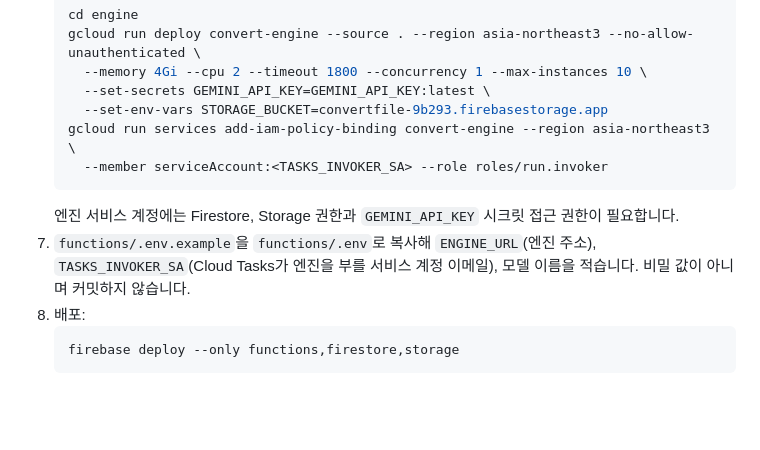
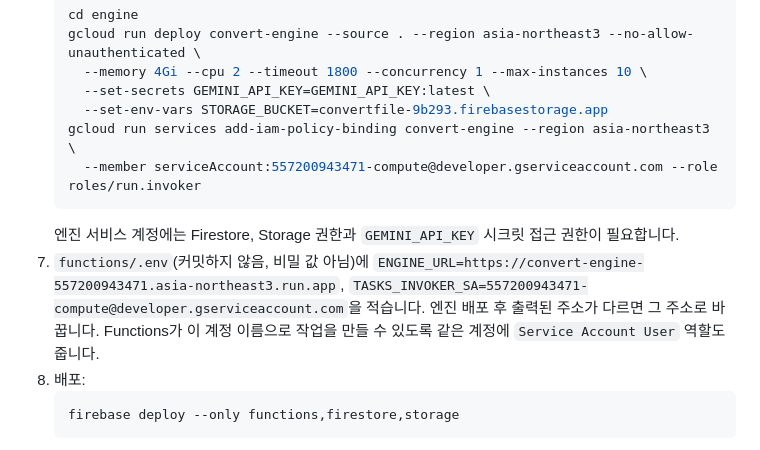
Before and after one commit to byki0304/convertfile, a Markdown page: README.md, the part around the change. Drawn GitHub-style; blank space fills up the shorter version.

Commit message:
README: fill project-specific engine URL and service account
Co-authored-by: Cursor <cursoragent@cursor.com>

````diff
--- a/README.md
+++ b/README.md
@@ -52,10 +52,10 @@ firebase functions:secrets:set EXCHANGE_RATE_API_KEY
      --set-secrets GEMINI_API_KEY=GEMINI_API_KEY:latest \
      --set-env-vars STORAGE_BUCKET=convertfile-9b293.firebasestorage.app
    gcloud run services add-iam-policy-binding convert-engine --region asia-northeast3 \
-     --member serviceAccount:<TASKS_INVOKER_SA> --role roles/run.invoker
+     --member serviceAccount:557200943471-compute@developer.gserviceaccount.com --role roles/run.invoker
    ```
    엔진 서비스 계정에는 Firestore, Storage 권한과 `GEMINI_API_KEY` 시크릿 접근 권한이 필요합니다.
-7. `functions/.env.example`을 `functions/.env`로 복사해 `ENGINE_URL`(엔진 주소), `TASKS_INVOKER_SA`(Cloud Tasks가 엔진을 부를 서비스 계정 이메일), 모델 이름을 적습니다. 비밀 값이 아니며 커밋하지 않습니다.
+7. `functions/.env`(커밋하지 않음, 비밀 값 아님)에 `ENGINE_URL=https://convert-engine-557200943471.asia-northeast3.run.app`, `TASKS_INVOKER_SA=557200943471-compute@developer.gserviceaccount.com`을 적습니다. 엔진 배포 후 출력된 주소가 다르면 그 주소로 바꿉니다. Functions가 이 계정 이름으로 작업을 만들 수 있도록 같은 계정에 `Service Account User` 역할도 줍니다.
 8. 배포:
    ```bash
    firebase deploy --only functions,firestore,storage
````
